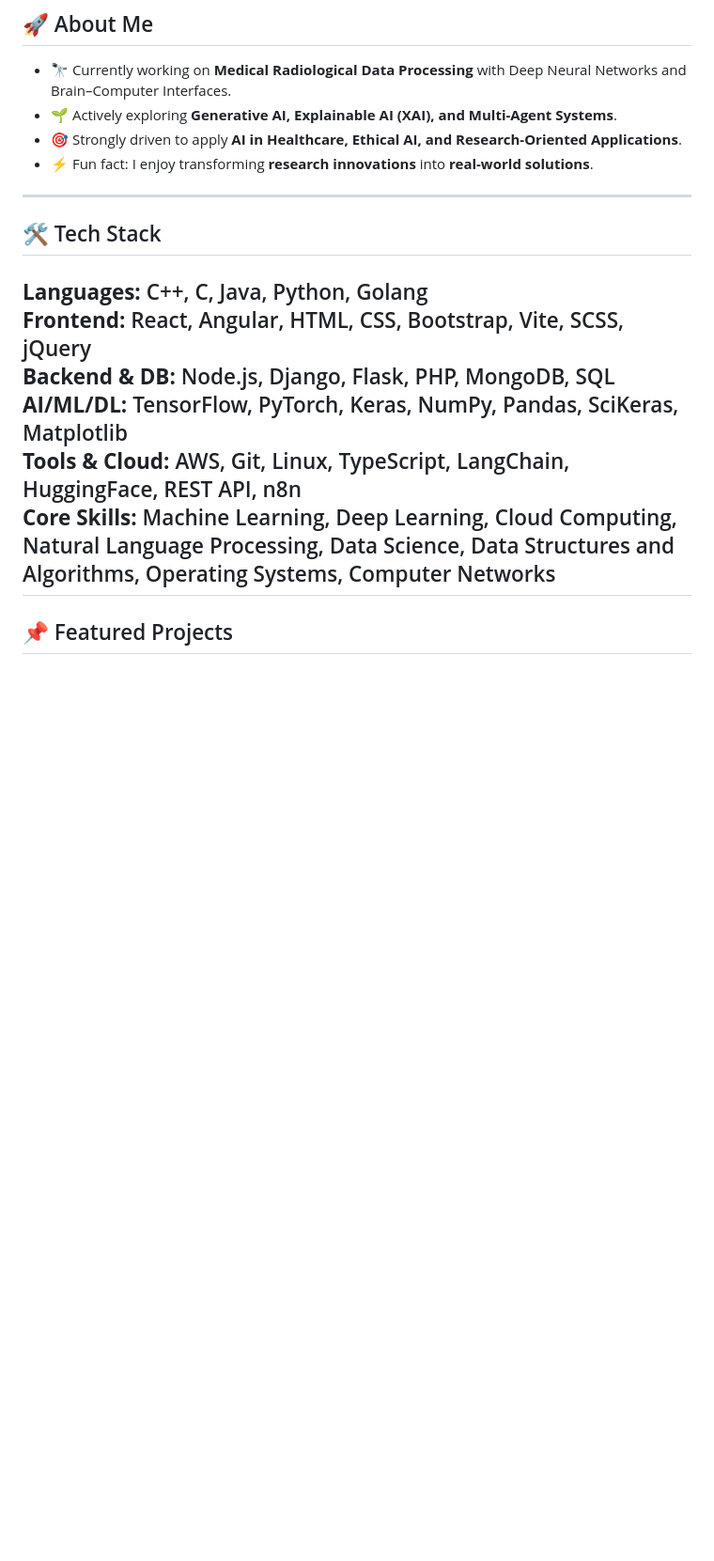
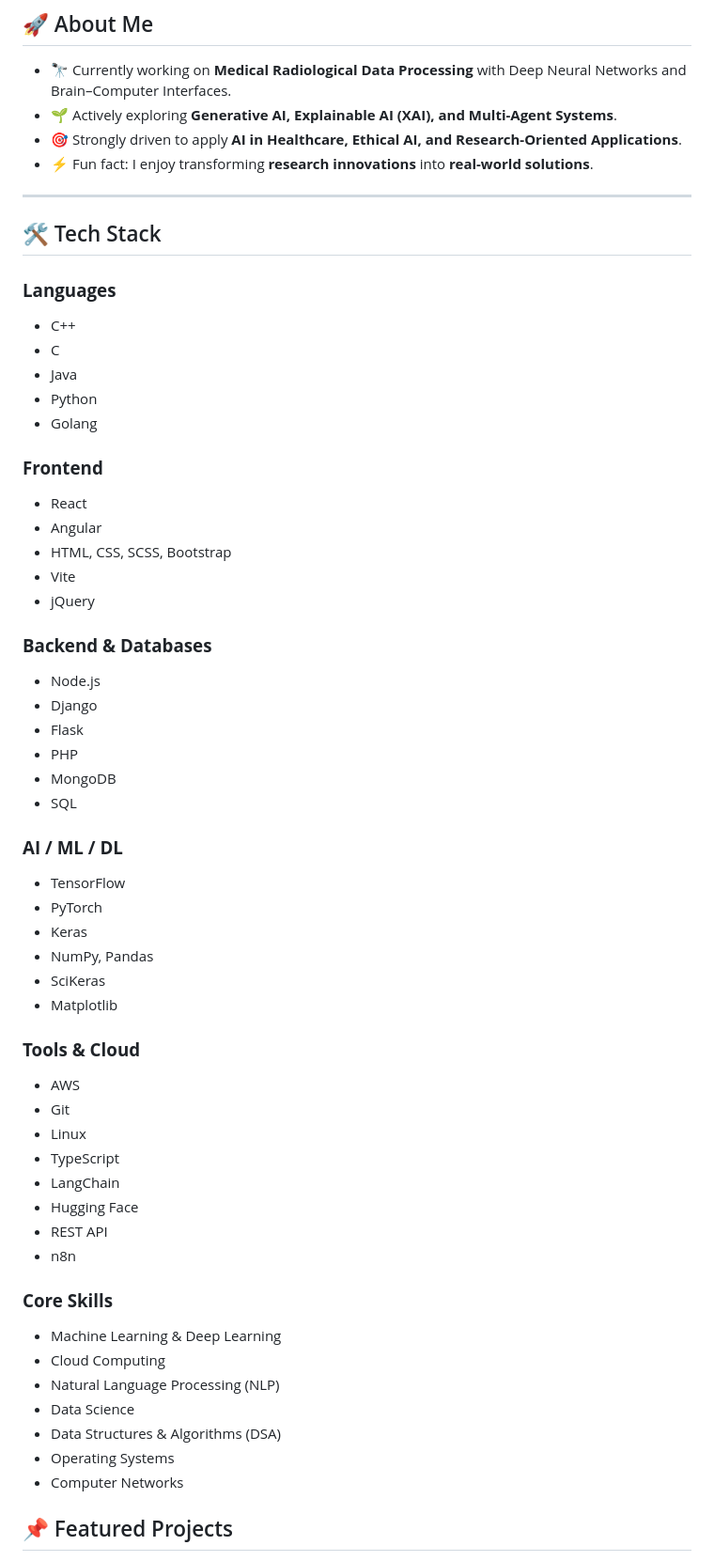
Before and after one commit to arpanchatterjeecse/arpanchatterjeecse, a Markdown page: README.md, the part around the change. Shown at 94% size. Drawn GitHub-style; blank space fills up the shorter version.

```diff
--- a/README.md
+++ b/README.md
@@ -36,15 +36,57 @@
 - ⚡ Fun fact: I enjoy transforming **research innovations** into **real-world solutions**.
 
 ---
+## 🛠️ Tech Stack
 
-## 🛠️ Tech Stack
-**Languages:** C++, C, Java, Python, Golang
-**Frontend:** React, Angular, HTML, CSS, Bootstrap, Vite, SCSS, jQuery
-**Backend & DB:** Node.js, Django, Flask, PHP, MongoDB, SQL
-**AI/ML/DL:** TensorFlow, PyTorch, Keras, NumPy, Pandas, SciKeras, Matplotlib
-**Tools & Cloud:** AWS, Git, Linux, TypeScript, LangChain, HuggingFace, REST API, n8n
-**Core Skills:** Machine Learning, Deep Learning, Cloud Computing, Natural Language Processing, Data Science, Data Structures and Algorithms, Operating Systems, Computer Networks
----
+### **Languages**
+- C++
+- C
+- Java
+- Python
+- Golang
+
+### **Frontend**
+- React
+- Angular
+- HTML, CSS, SCSS, Bootstrap
+- Vite
+- jQuery
+
+### **Backend & Databases**
+- Node.js
+- Django
+- Flask
+- PHP
+- MongoDB
+- SQL
+
+### **AI / ML / DL**
+- TensorFlow
+- PyTorch
+- Keras
+- NumPy, Pandas
+- SciKeras
+- Matplotlib
+
+### **Tools & Cloud**
+- AWS
+- Git
+- Linux
+- TypeScript
+- LangChain
+- Hugging Face
+- REST API
+- n8n
+
+### **Core Skills**
+- Machine Learning & Deep Learning
+- Cloud Computing
+- Natural Language Processing (NLP)
+- Data Science
+- Data Structures & Algorithms (DSA)
+- Operating Systems
+- Computer Networks
+
 
 ## 📌 Featured Projects
 - 🧠 [**Seizure Detection & Prediction**](https://github.com/arpanchatterjeecse/eeg-bci-project-)
```
